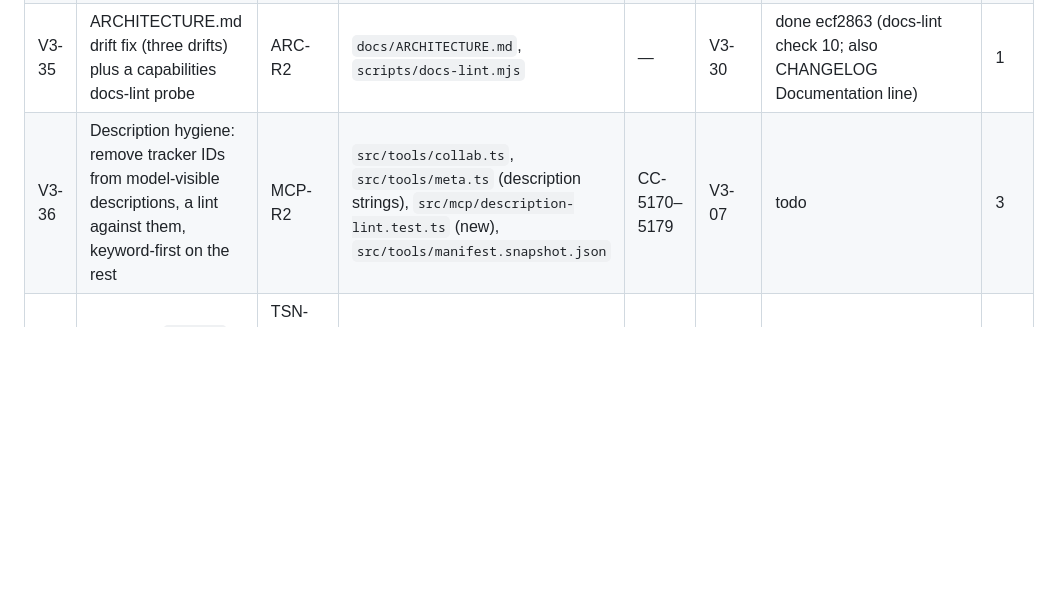
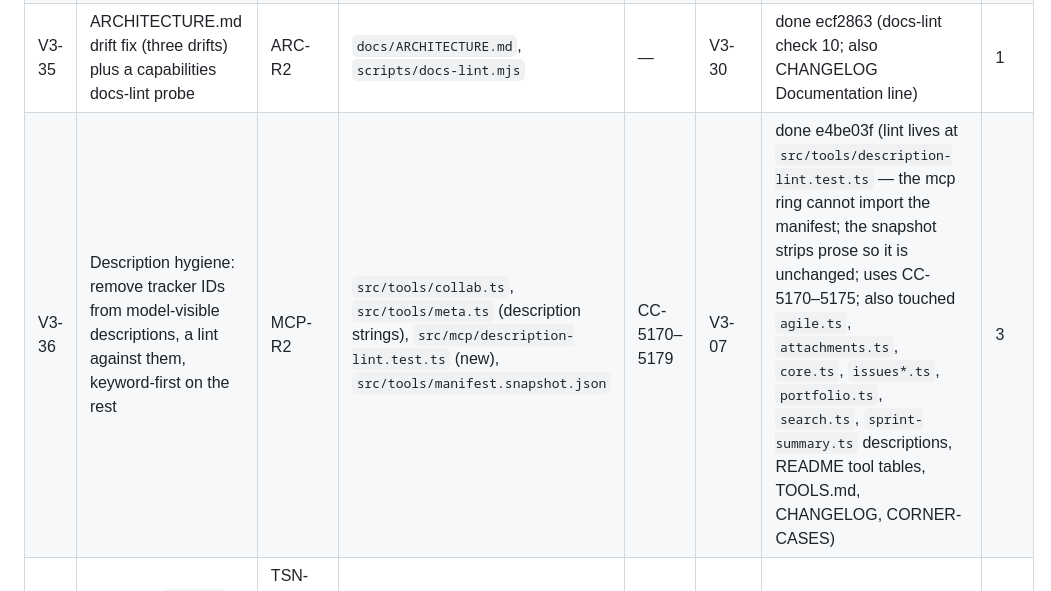
Before and after one commit to IvanBBaev/jira-mcp, a Markdown page: docs/ROADMAP.md, the part around the change. Rendered like a GitHub page; blank space fills up the shorter version.

Commit message:
V3-36: Mark done in the roadmap

```diff
--- a/docs/ROADMAP.md
+++ b/docs/ROADMAP.md
@@ -382,7 +382,7 @@ takes a number outside its row.
 | V3-33 | Project-scope matrix over the real catalogue; refusals name the offending key | QA-R3 | `src/mcp/project-scope.matrix.test.ts` (new), `src/mcp/project-scope.test.ts` | CC-5150–5169 | — | done 802d8de (matrix lives at `src/tools/project-scope.matrix.test.ts` — it imports the manifest and the layering lint forbids `mcp` → `tools`; uses CC-5154–5163 because V3-32 took CC-5150–5153; also `src/mcp/project-scope.ts` refusal wording, CHANGELOG, CORNER-CASES) | 4 |
 | V3-34 | 1.1.0 release docs: CHANGELOG Highlights / Breaking / Upgrading in user language, internal IDs moved out; `server.json` env list; RELEASING docs checklist | DOC-R7 | `CHANGELOG.md`, `server.json`, `docs/RELEASING.md` | — | V3-30 | done b8017f1 (server.json keeps the full env list and 1.0.0 — manifest-sync pins both; the gap is closed by RELEASING §2.1 and CC-5166; also `src/testing/release-notes.test.ts`, CORNER-CASES CC-5164–5167, the server.json description fits the 100-character registry limit) | 1.5 |
 | V3-35 | ARCHITECTURE.md drift fix (three drifts) plus a capabilities docs-lint probe | ARC-R2 | `docs/ARCHITECTURE.md`, `scripts/docs-lint.mjs` | — | V3-30 | done ecf2863 (docs-lint check 10; also CHANGELOG Documentation line) | 1 |
-| V3-36 | Description hygiene: remove tracker IDs from model-visible descriptions, a lint against them, keyword-first on the rest | MCP-R2 | `src/tools/collab.ts`, `src/tools/meta.ts` (description strings), `src/mcp/description-lint.test.ts` (new), `src/tools/manifest.snapshot.json` | CC-5170–5179 | V3-07 | todo | 3 |
+| V3-36 | Description hygiene: remove tracker IDs from model-visible descriptions, a lint against them, keyword-first on the rest | MCP-R2 | `src/tools/collab.ts`, `src/tools/meta.ts` (description strings), `src/mcp/description-lint.test.ts` (new), `src/tools/manifest.snapshot.json` | CC-5170–5179 | V3-07 | done e4be03f (lint lives at `src/tools/description-lint.test.ts` — the mcp ring cannot import the manifest; the snapshot strips prose so it is unchanged; uses CC-5170–5175; also touched `agile.ts`, `attachments.ts`, `core.ts`, `issues*.ts`, `portfolio.ts`, `search.ts`, `sprint-summary.ts` descriptions, README tool tables, TOOLS.md, CHANGELOG, CORNER-CASES) | 3 |
 | V3-37 | SDK floor `^1.32.1`, refresh the version comment, `npm audit fix` | TSN-R8, SEC-R6 (audit part) | `package.json`, `package-lock.json`, `src/mcp/transport-http.ts` (comment) | — | — | done (2026-10-30) | 0.5 |
 | V3-38 | Owner release hygiene: register the npm trusted publisher, prove an OIDC publish, delete `NPM_TOKEN` and revoke it; rotate the API token pasted in chat; `main` and `v*` rulesets, `release` environment reviewer and tag policy, SHA pinning, private vulnerability reporting, secret scanning and push protection | OPS-R1, OPS-R3, SEC-R6 | `docs/RELEASING.md` (§1, §5); npm and GitHub settings | — | — | partial (2026-10-30: GitHub settings applied; npm trusted publisher, `NPM_TOKEN` removal and token rotation remain owner steps) | 2 |
 
```
